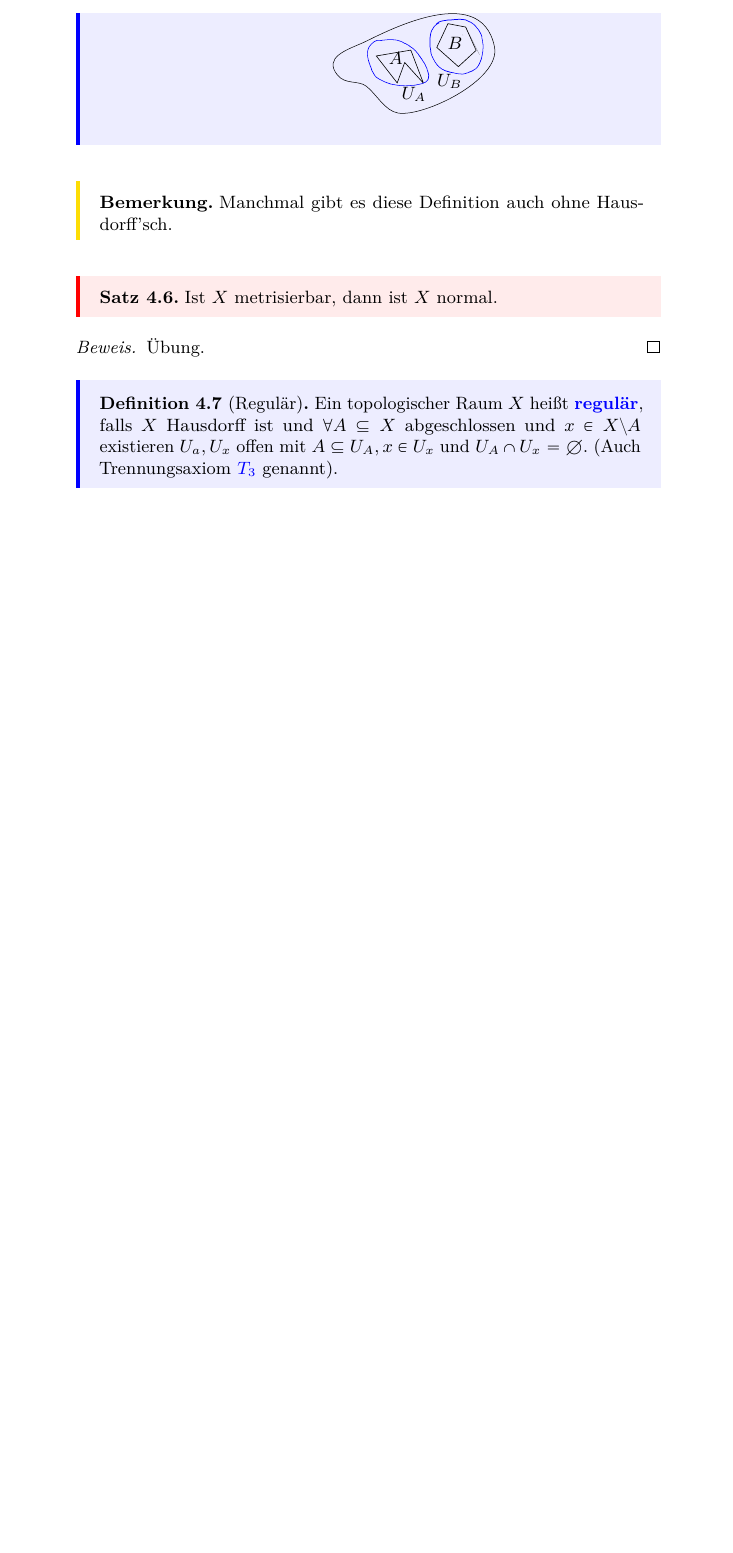
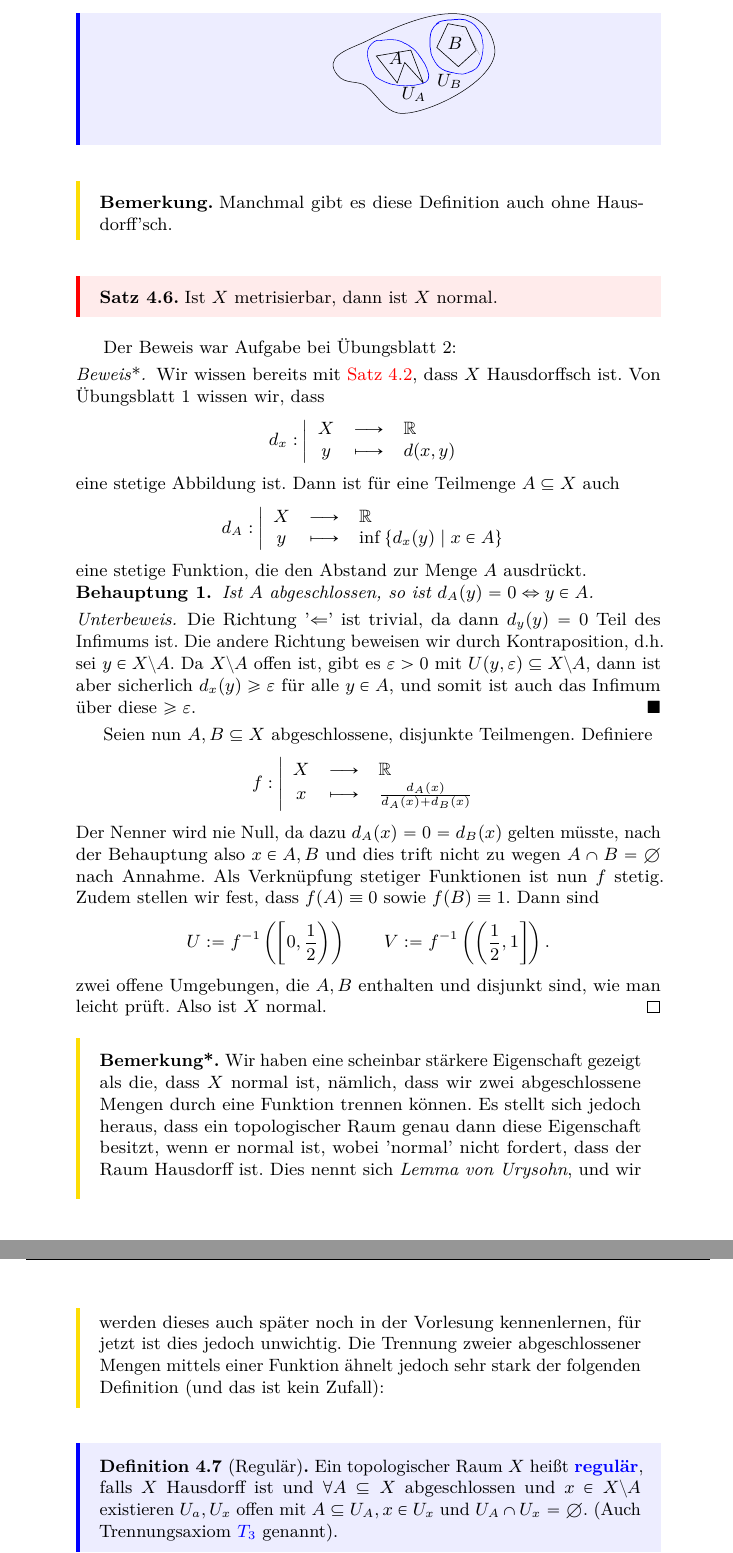
Before and after one commit to kesslermaximilian/LectureNotesBonn, a LaTeX document (geometrie-und-topologie/master.tex, which reads geometrie-und-topologie/lec_03.tex): part of page 21 of 50 before the commit and two parts of pages 21 and 22 of 51 after it, the two joined at a grey line, cut so that both start at the same text, the shorter picture padded with empty space. Compiled offline with pdfLaTeX.

Commit message:
added proof to theorem 4.6 (which was an exercise sheet)

```diff
--- a/geometrie-und-topologie/lec_03.tex
+++ b/geometrie-und-topologie/lec_03.tex
@@ -242,10 +242,45 @@
     Ist $X$ metrisierbar, dann ist  $X$ normal.
 \end{theorem}
 
-\begin{proof}
-    Übung.
-\end{proof}
-
+Der Beweis war Aufgabe bei Übungsblatt 2:
+\begin{proof*}
+    Wir wissen bereits mit \autoref{thm:metrisierbarer-raum-ist-hausdorff}, dass $X$ Hausdorffsch ist. Von Übungsblatt $1$ wissen wir, dass
+        \begin{equation*}
+        d_x: \left| \begin{array}{c c l}
+        X & \longrightarrow & \R \\
+        y & \longmapsto &  d(x,y)
+        \end{array} \right.
+    \end{equation*}
+    eine stetige Abbildung ist. Dann ist für eine Teilmenge $A\subset X$ auch
+        \begin{equation*}
+        d_A: \left| \begin{array}{c c l}
+        X & \longrightarrow & \R \\
+        y & \longmapsto &  \inf \left \{d_x(y) \mid x\in A\right\}
+        \end{array} \right.
+    \end{equation*}
+    eine stetige Funktion, die den Abstand zur Menge $A$ ausdrückt.
+    \begin{claim}
+        Ist $A$ abgeschlossen, so ist $d_A(y) = 0 \iff y\in A$.
+    \end{claim}
+    \begin{subproof}
+        Die Richtung '$ \impliedby$' ist trivial, da dann $d_y(y) = 0$ Teil des Infimums ist. Die andere Richtung beweisen wir durch Kontraposition, d.h. sei $y \in X\setminus A$. Da $X \setminus A$ offen ist, gibt es $ε>0$ mit $U(y,ε) \subset X\setminus A$, dann ist aber sicherlich $d_x(y) \geq ε$ für alle $y \in A$, und somit ist auch das Infimum über diese $ \geq ε$.
+    \end{subproof}
+Seien nun $A,B \subset X$ abgeschlossene, disjunkte Teilmengen. Definiere
+\begin{equation*}
+        f: \left| \begin{array}{c c l}
+        X & \longrightarrow & \R \\
+        x & \longmapsto &  \frac{d_A(x)}{d_A(x) + d_B(x)}
+        \end{array} \right.
+    \end{equation*}
+    Der Nenner wird nie Null, da dazu $d_A(x) = 0 = d_B(x)$ gelten müsste, nach der Behauptung also  $x\in A,B$ und dies trift nicht zu wegen $A\cap B = \emptyset$ nach Annahme. Als Verknüpfung stetiger Funktionen ist nun $f$ stetig. Zudem stellen wir fest, dass  $f(A) \equiv 0$ sowie $f(B) \equiv 1$. Dann sind
+     \[
+         U := f^{-1}\left( \left[ 0,\frac{1}{2} \right)  \right)  \qquad V := f^{-1}\left( \left( \frac{1}{2},1 \right]  \right)
+    .\]
+    zwei offene Umgebungen, die $A,B$ enthalten und disjunkt sind, wie man leicht prüft. Also ist  $X$ normal.
+\end{proof*}
+\begin{remark*}
+    Wir haben eine scheinbar stärkere Eigenschaft gezeigt als die, dass $X$ normal ist, nämlich, dass wir zwei abgeschlossene Mengen durch eine Funktion trennen können. Es stellt sich jedoch heraus, dass ein topologischer Raum genau dann diese Eigenschaft besitzt, wenn er normal ist, wobei 'normal' nicht fordert, dass der Raum Hausdorff ist. Dies nennt sich \textit{Lemma von Urysohn}, und wir werden dieses auch später noch in der Vorlesung kennenlernen, für jetzt ist dies jedoch unwichtig. Die Trennung zweier abgeschlossener Mengen mittels einer Funktion ähnelt jedoch sehr stark der folgenden Definition (und das ist kein Zufall):
+\end{remark*}
 \begin{definition}[Regulär]\label{def:regulär}
     Ein topologischer Raum $X$ heißt  \vocab[Topologischer Raum!regulär]{regulär}, falls $X$ Hausdorff ist und  $\forall  A \subset X$ abgeschlossen und $x\in X \setminus A$ existieren $U_a, U_{x}$ offen mit $A\subset U_A, x\in U_x$ und $U_A \cap U_x = \emptyset$. (Auch Trennungsaxiom \vocab[Trennungsaxiom!$T_3$]{$T_3$} genannt). \\
     \begin{minipage}{\textwidth}
```
Also changed, not shown: geometrie-und-topologie/master.pdf.
